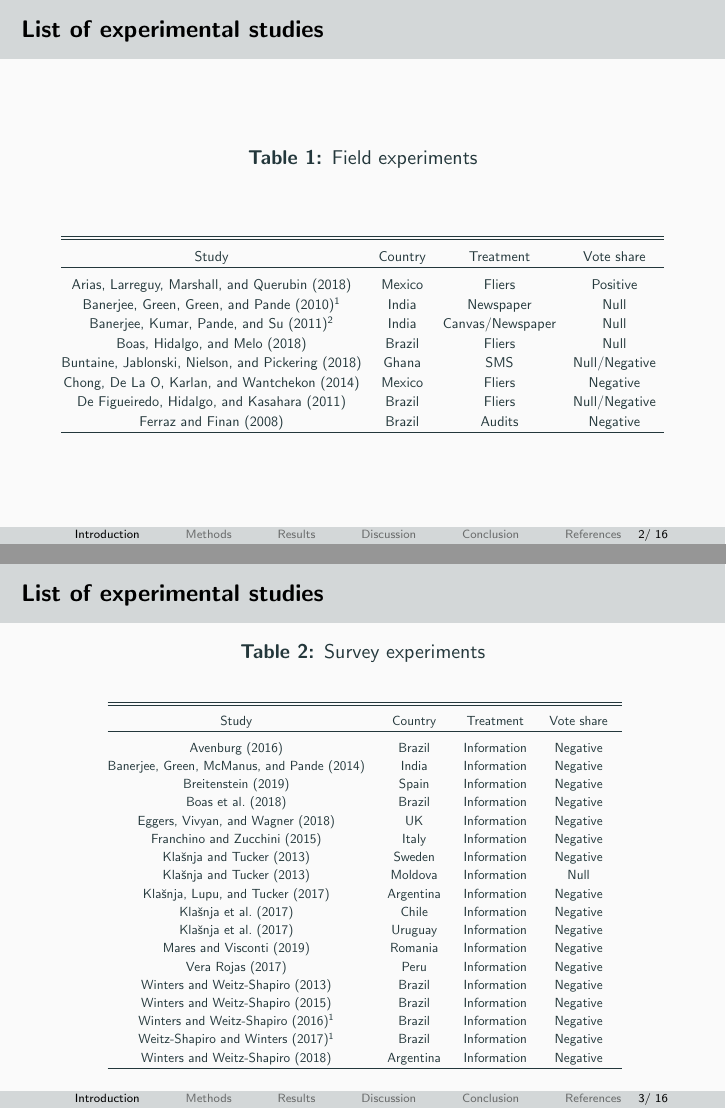
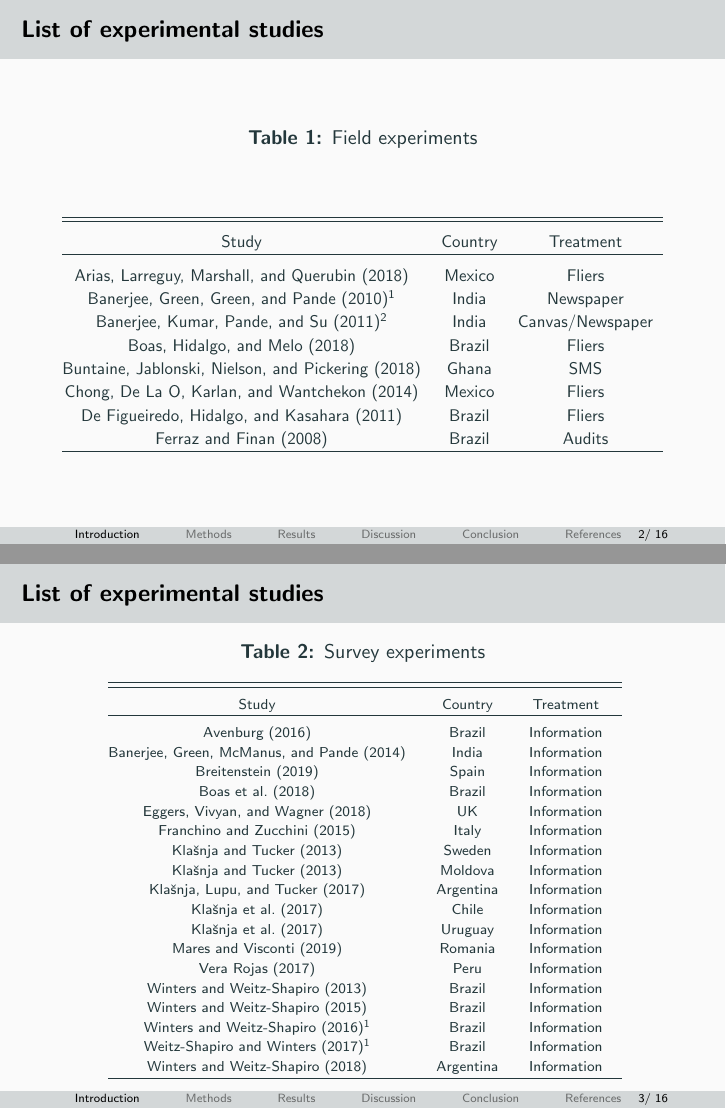
Before and after one commit to tincerti/corruption_meta, LaTeX slides (presentation/presentation_meta.tex): pages 6 and 7 of 63, joined at a grey line. Compiled offline with pdfLaTeX.

Commit message:
Updated to focus on point estimates

```diff
--- a/presentation/presentation_meta.tex
+++ b/presentation/presentation_meta.tex
@@ -119,17 +119,17 @@ Do voters in democratic countries hold politicians accountable for corruption?
 \begin{tabular}{@{\extracolsep{0pt}} cccccccc}
 \\[-1.8ex]\hline
 \hline \\[-1.8ex]
- Study & Country & Treatment & Vote share \\
+ Study & Country & Treatment \\
 \hline \\[-1.8ex]
-\citet{arias2018priors} & Mexico & Fliers & Positive \\
-\citet{banerjee2010can}\textsuperscript{1} & India & Newspaper & Null \\
-\citet{banerjee2011informed}\textsuperscript{2} & India & Canvas/Newspaper & Null \\
-\citet{boas2018norms} & Brazil & Fliers & Null \\
-\citet{buntaine2018sms} & Ghana & SMS & Null/Negative \\
-\citet{chong2014does} & Mexico & Fliers & Negative \\
-\citet{de2011voters} & Brazil & Fliers & Null/Negative \\
-\citet{ferraz2008exposing} & Brazil &  Audits & Negative \\
-%\citet{humphreys2012policing} & Uganda & Fliers & Negative \\
+\citet{arias2018priors} & Mexico & Fliers \\
+\citet{banerjee2010can}\textsuperscript{1} & India & Newspaper \\
+\citet{banerjee2011informed}\textsuperscript{2} & India & Canvas/Newspaper \\
+\citet{boas2018norms} & Brazil & Fliers \\
+\citet{buntaine2018sms} & Ghana & SMS \\
+\citet{chong2014does} & Mexico & Fliers \\
+\citet{de2011voters} & Brazil & Fliers \\
+\citet{ferraz2008exposing} & Brazil &  Audits \\
+%\citet{humphreys2012policing} & Uganda & Fliers \\
 \hline \\[-1.8ex]
 \end{tabular} }
 \end{table}
@@ -145,34 +145,35 @@ Do voters in democratic countries hold politicians accountable for corruption?
 
 \begin{table}[!htb] \centering
   \caption{Survey experiments}
+  \vspace{-10pt}
   \label{tab:survey}
-  \small
+  \scriptsize
   \resizebox{\textheight}{!}{
 \begin{tabular}{@{\extracolsep{5pt}} cccccccc}
 \\[-1.8ex]\hline
 \hline \\[-1.8ex]
- Study & Country & Treatment & Vote share \\
+ Study & Country & Treatment \\
 \hline \\[-1.8ex]
-\citet{avenburg2016corruption} & Brazil & Information & Negative \\
-%\citet{anduiza2013turning} & Spain & Information & Negative \\
-\citet{banerjee2014poor} & India & Information & Negative \\
-\citet{breitenstein2019choosing} & Spain & Information & Negative \\
-\citet{boas2018norms} & Brazil & Information & Negative \\
-%\citet{de2011voters} & Brazil & Fliers & Negative \\
-\citet{eggers2018corruption} & UK & Information & Negative \\
-\citet{franchino2015voting} & Italy & Information & Negative \\
-\citet{klavsnja2013economy} & Sweden & Information & Negative \\
-\citet{klavsnja2013economy} & Moldova & Information & Null \\
-\citet{klavsnja2017voters} & Argentina & Information & Negative \\
-\citet{klavsnja2017voters} & Chile & Information & Negative \\
-\citet{klavsnja2017voters} & Uruguay & Information & Negative \\
-\citet{mares2019voting} & Romania & Information & Negative \\
-\citet{vera2017heterogeneous} & Peru & Information & Negative \\
-\citet{winters2013lacking} & Brazil & Information & Negative \\
-\citet{winters2015political} & Brazil & Information & Negative \\
-\citet{winters2016s}\textsuperscript{1} & Brazil & Information & Negative \\
-\citet{weitz2017can}\textsuperscript{1} & Brazil & Information & Negative \\
-\citet{winters2018information} & Argentina & Information & Negative \\
+\citet{avenburg2016corruption} & Brazil & Information \\
+%\citet{anduiza2013turning} & Spain & Information \\
+\citet{banerjee2014poor} & India & Information \\
+\citet{breitenstein2019choosing} & Spain & Information \\
+\citet{boas2018norms} & Brazil & Information \\
+%\citet{de2011voters} & Brazil & Fliers \\
+\citet{eggers2018corruption} & UK & Information \\
+\citet{franchino2015voting} & Italy & Information \\
+\citet{klavsnja2013economy} & Sweden & Information \\
+\citet{klavsnja2013economy} & Moldova & Information \\
+\citet{klavsnja2017voters} & Argentina & Information \\
+\citet{klavsnja2017voters} & Chile & Information \\
+\citet{klavsnja2017voters} & Uruguay & Information \\
+\citet{mares2019voting} & Romania & Information \\
+\citet{vera2017heterogeneous} & Peru & Information \\
+\citet{winters2013lacking} & Brazil & Information \\
+\citet{winters2015political} & Brazil & Information \\
+\citet{winters2016s}\textsuperscript{1} & Brazil & Information \\
+\citet{weitz2017can}\textsuperscript{1} & Brazil & Information \\
+\citet{winters2018information} & Argentina & Information \\
 \hline \\[-1.8ex]
 \end{tabular}}
 \end{table}
```
Also changed, not shown: presentation/presentation_meta.pdf, presentation/presentation_meta.tex (4 more changed lines), 3 other files.
